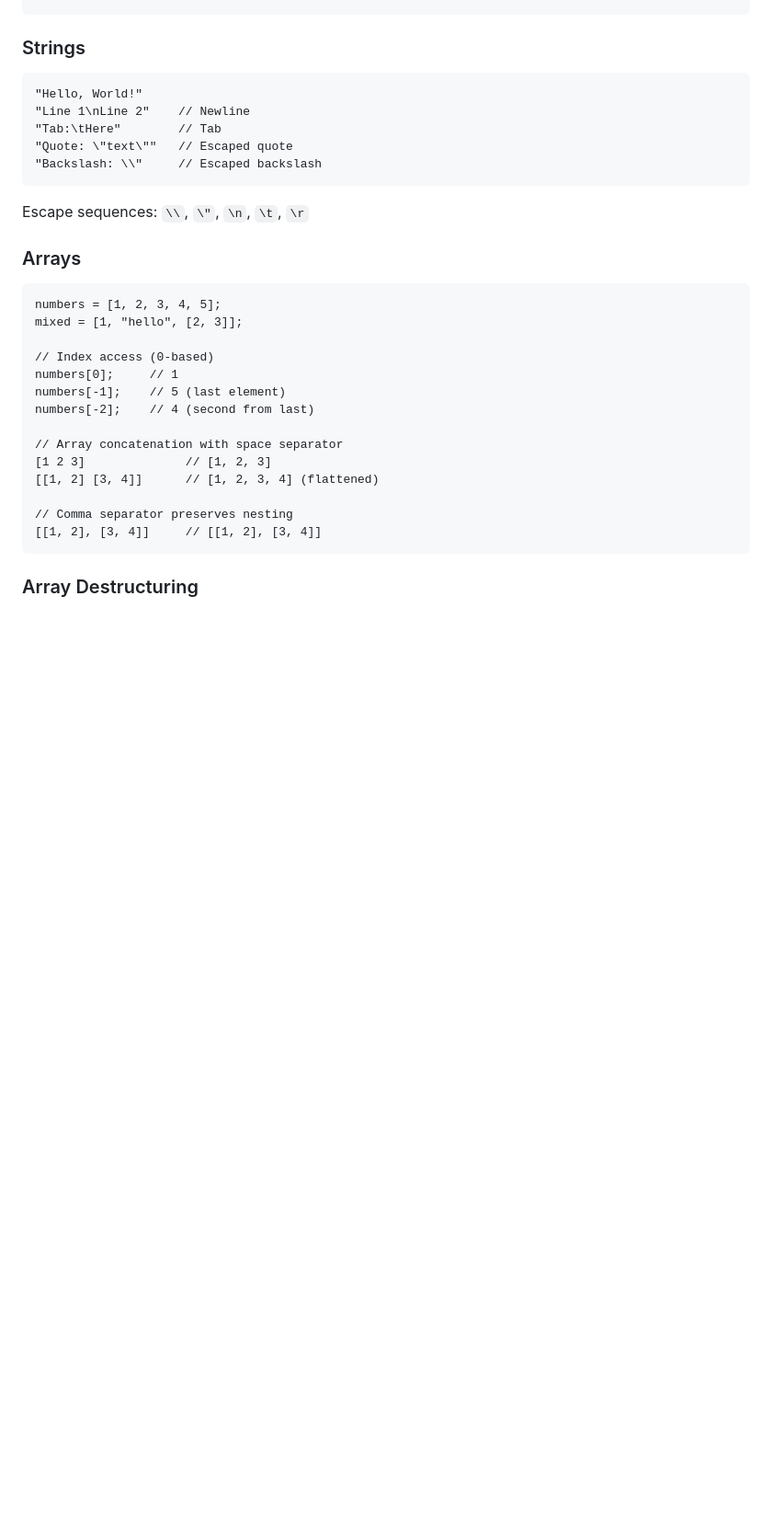
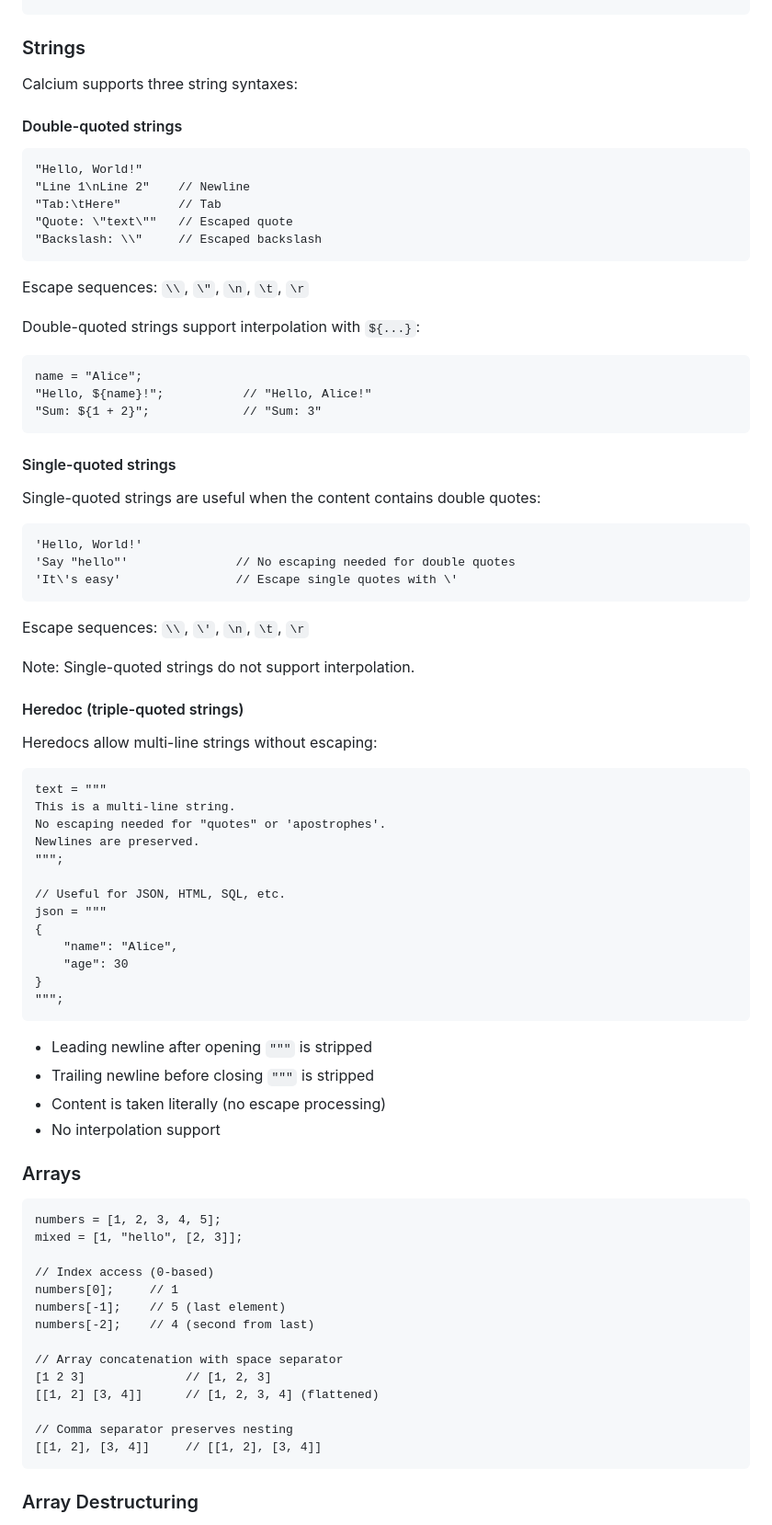
Before and after one commit to ytnobody/calcium-lang, a Markdown page: reference-manual.md, the part around one of its changes. Shown at 92% size. Drawn GitHub-style; blank space fills up the shorter version.

````diff
--- a/reference-manual.md
+++ b/reference-manual.md
@@ -99,6 +99,10 @@ Calcium has the following value types:
 
 ### Strings
 
+Calcium supports three string syntaxes:
+
+#### Double-quoted strings
+
 ```calcium
 "Hello, World!"
 "Line 1\nLine 2"    // Newline
@@ -108,6 +112,53 @@ Calcium has the following value types:
 ```
 
 Escape sequences: `\\`, `\"`, `\n`, `\t`, `\r`
+
+Double-quoted strings support interpolation with `${...}`:
+
+```calcium
+name = "Alice";
+"Hello, ${name}!";           // "Hello, Alice!"
+"Sum: ${1 + 2}";             // "Sum: 3"
+```
+
+#### Single-quoted strings
+
+Single-quoted strings are useful when the content contains double quotes:
+
+```calcium
+'Hello, World!'
+'Say "hello"'               // No escaping needed for double quotes
+'It\'s easy'                // Escape single quotes with \'
+```
+
+Escape sequences: `\\`, `\'`, `\n`, `\t`, `\r`
+
+Note: Single-quoted strings do not support interpolation.
+
+#### Heredoc (triple-quoted strings)
+
+Heredocs allow multi-line strings without escaping:
+
+```calcium
+text = """
+This is a multi-line string.
+No escaping needed for "quotes" or 'apostrophes'.
+Newlines are preserved.
+""";
+
+// Useful for JSON, HTML, SQL, etc.
+json = """
+{
+    "name": "Alice",
+    "age": 30
+}
+""";
+```
+
+- Leading newline after opening `"""` is stripped
+- Trailing newline before closing `"""` is stripped
+- Content is taken literally (no escape processing)
+- No interpolation support
 
 ### Arrays
 
````
Also changed, not shown: other parts of reference-manual.md (+71 -0 lines), README.md (+26 -1 lines).
